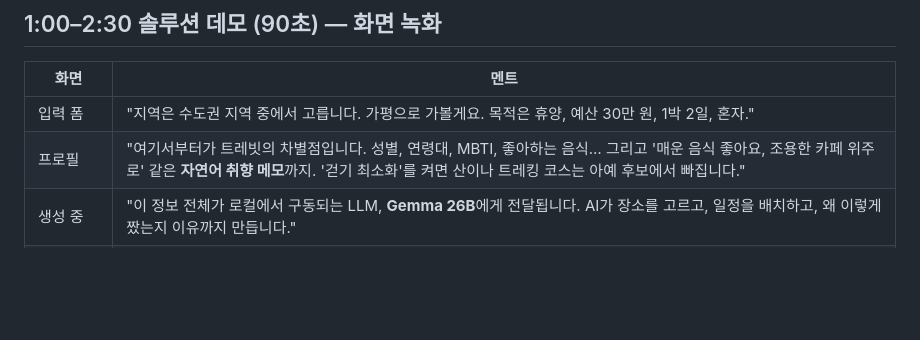
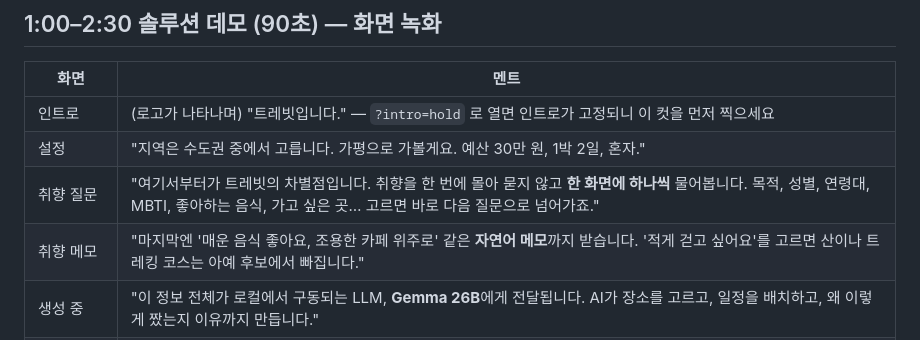
Before and after one commit to SKARCH218/ttarawayou, a Markdown page: docs/소개영상_대본.md, the part around the change. Rendered like a GitHub page; blank space fills up the shorter version.

```diff
--- a/docs/소개영상_대본.md
+++ b/docs/소개영상_대본.md
@@ -26,8 +26,10 @@
 
 | 화면 | 멘트 |
 |---|---|
-| 입력 폼 | "지역은 수도권 지역 중에서 고릅니다. 가평으로 가볼게요. 목적은 휴양, 예산 30만 원, 1박 2일, 혼자." |
-| 프로필 | "여기서부터가 트레빗의 차별점입니다. 성별, 연령대, MBTI, 좋아하는 음식… 그리고 '매운 음식 좋아요, 조용한 카페 위주로' 같은 **자연어 취향 메모**까지. '걷기 최소화'를 켜면 산이나 트레킹 코스는 아예 후보에서 빠집니다." |
+| 인트로 | (로고가 나타나며) "트레빗입니다." — `?intro=hold` 로 열면 인트로가 고정되니 이 컷을 먼저 찍으세요 |
+| 설정 | "지역은 수도권 중에서 고릅니다. 가평으로 가볼게요. 예산 30만 원, 1박 2일, 혼자." |
+| 취향 질문 | "여기서부터가 트레빗의 차별점입니다. 취향을 한 번에 몰아 묻지 않고 **한 화면에 하나씩** 물어봅니다. 목적, 성별, 연령대, MBTI, 좋아하는 음식, 가고 싶은 곳… 고르면 바로 다음 질문으로 넘어가죠." |
+| 취향 메모 | "마지막엔 '매운 음식 좋아요, 조용한 카페 위주로' 같은 **자연어 메모**까지 받습니다. '적게 걷고 싶어요'를 고르면 산이나 트레킹 코스는 아예 후보에서 빠집니다." |
 | 생성 중 | "이 정보 전체가 로컬에서 구동되는 LLM, **Gemma 26B**에게 전달됩니다. AI가 장소를 고르고, 일정을 배치하고, 왜 이렇게 짰는지 이유까지 만듭니다." |
 | 플랜 화면 | "완성된 플랜입니다. 예산 배분과 'AI의 한마디'가 보이죠. 그런데 **장소 이름은 전부 비공개**입니다. 몇 시에 어떤 '유형'의 장소를 가는지만 알 수 있습니다." |
 | 여정(데모 모드) | "여행이 시작되면 발밑에 보라색 길이 130m씩만 나타납니다. 길을 따라가면—" |
```
Also changed, not shown: README.md (+5 -1 lines), docs/screenshots/11_result_from_questions.png.
